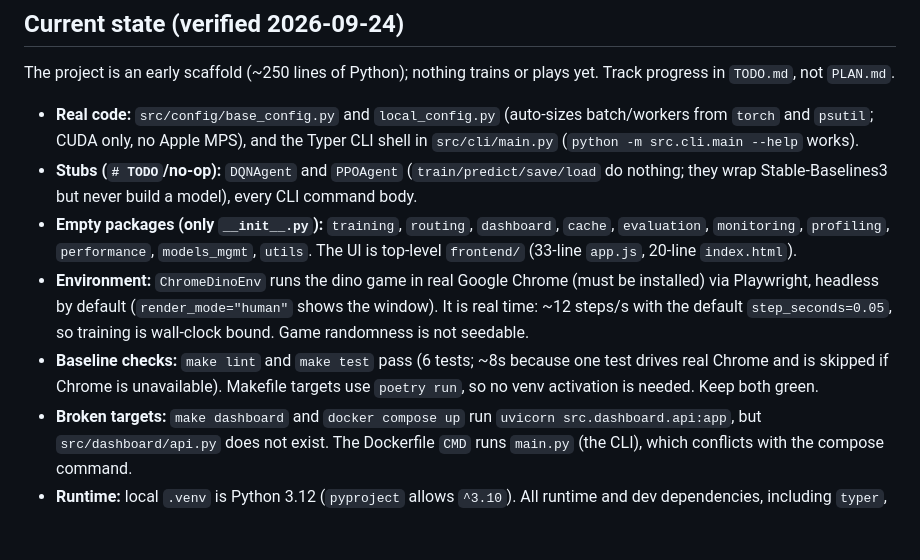
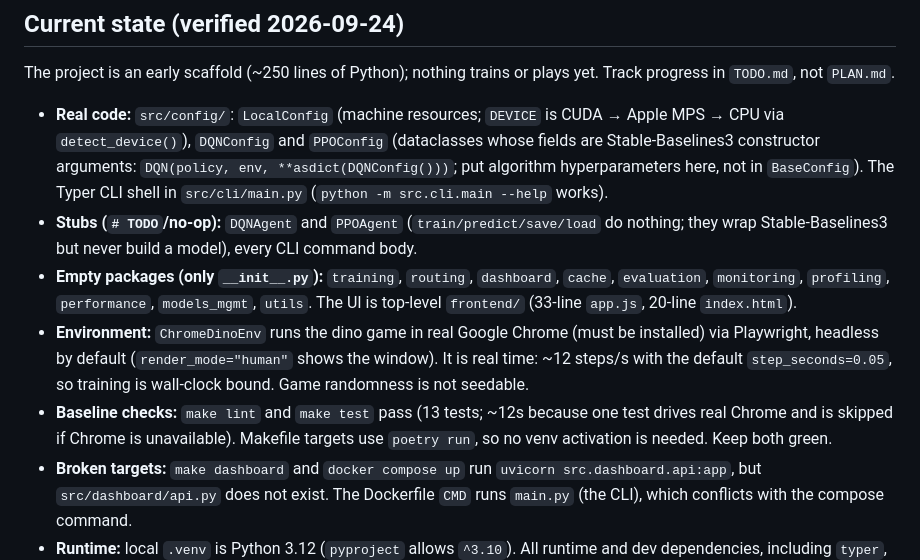
Before and after one commit to S09Z/dino-decision-ai, a Markdown page: AGENTS.md, the part around the change. Drawn GitHub-style; blank space fills up the shorter version.

```diff
--- a/AGENTS.md
+++ b/AGENTS.md
@@ -51,11 +51,11 @@ Adapted from [andrej-karpathy-skills](https://github.com/multica-ai/andrej-karpa
 
 The project is an early scaffold (~250 lines of Python); nothing trains or plays yet. Track progress in `TODO.md`, not `PLAN.md`.
 
-- **Real code:** `src/config/base_config.py` and `local_config.py` (auto-sizes batch/workers from `torch` and `psutil`; CUDA only, no Apple MPS), and the Typer CLI shell in `src/cli/main.py` (`python -m src.cli.main --help` works).
+- **Real code:** `src/config/`: `LocalConfig` (machine resources; `DEVICE` is CUDA → Apple MPS → CPU via `detect_device()`), `DQNConfig` and `PPOConfig` (dataclasses whose fields are Stable-Baselines3 constructor arguments: `DQN(policy, env, **asdict(DQNConfig()))`; put algorithm hyperparameters here, not in `BaseConfig`). The Typer CLI shell in `src/cli/main.py` (`python -m src.cli.main --help` works).
 - **Stubs (`# TODO`/no-op):** `DQNAgent` and `PPOAgent` (`train/predict/save/load` do nothing; they wrap Stable-Baselines3 but never build a model), every CLI command body.
 - **Empty packages (only `__init__.py`):** `training`, `routing`, `dashboard`, `cache`, `evaluation`, `monitoring`, `profiling`, `performance`, `models_mgmt`, `utils`. The UI is top-level `frontend/` (33-line `app.js`, 20-line `index.html`).
 - **Environment:** `ChromeDinoEnv` runs the dino game in real Google Chrome (must be installed) via Playwright, headless by default (`render_mode="human"` shows the window). It is real time: ~12 steps/s with the default `step_seconds=0.05`, so training is wall-clock bound. Game randomness is not seedable.
-- **Baseline checks:** `make lint` and `make test` pass (6 tests; ~8s because one test drives real Chrome and is skipped if Chrome is unavailable). Makefile targets use `poetry run`, so no venv activation is needed. Keep both green.
+- **Baseline checks:** `make lint` and `make test` pass (13 tests; ~12s because one test drives real Chrome and is skipped if Chrome is unavailable). Makefile targets use `poetry run`, so no venv activation is needed. Keep both green.
 - **Broken targets:** `make dashboard` and `docker compose up` run `uvicorn src.dashboard.api:app`, but `src/dashboard/api.py` does not exist. The Dockerfile `CMD` runs `main.py` (the CLI), which conflicts with the compose command.
 - **Runtime:** local `.venv` is Python 3.12 (`pyproject` allows `^3.10`). All runtime and dev dependencies, including `typer`, are declared.
 - **Git:** repo initialised on `main` with `origin` → github.com/S09Z/dino-decision-ai ; `push-draft-pr` needs a feature branch off `main`.
```
Also changed, not shown: TODO.md (+10 -10 lines).
